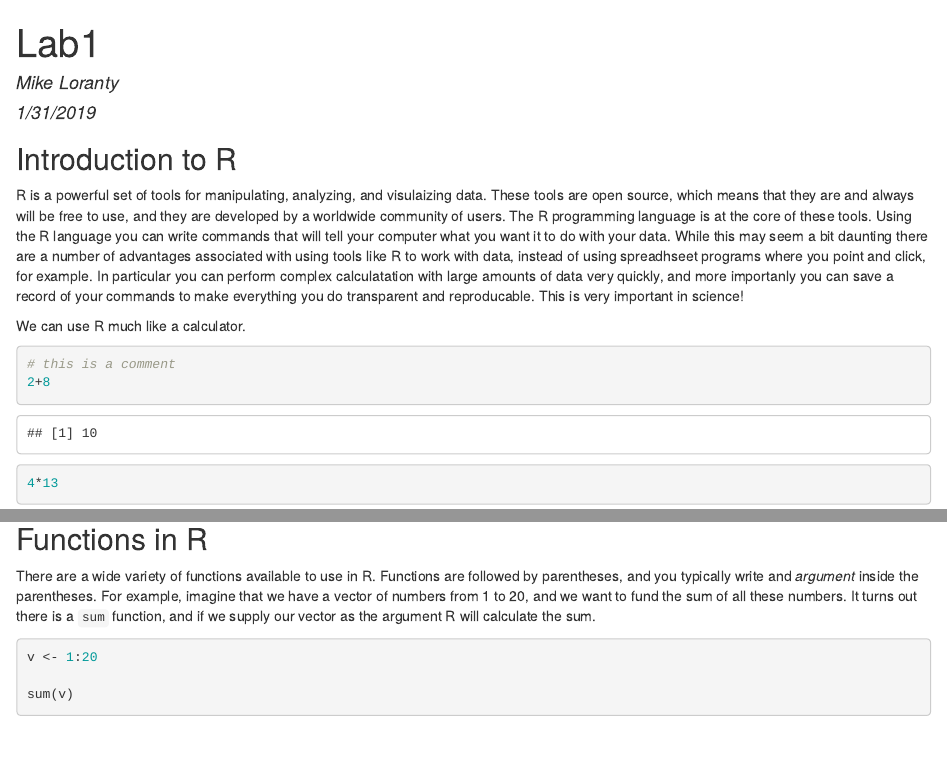
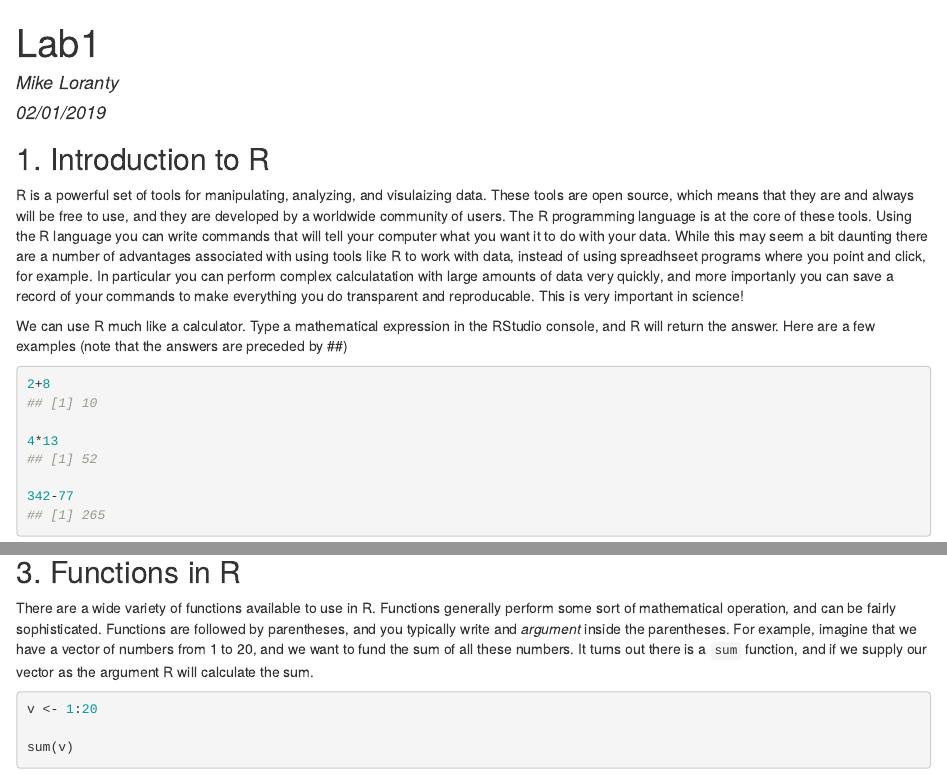
Before and after one commit to mloranty/GEOG338, an R Markdown document (Lab1.Rmd): the page in a window 1100 px wide, from its top, and a second part further down, joined at a grey line. The pictures show the output file Lab1.html that the author committed with the source, opened offline.

Commit message:
Updated Lab1

````diff
--- a/Lab1.Rmd
+++ b/Lab1.Rmd
@@ -1,7 +1,7 @@
 ---
 title: "Lab1"
 author: "Mike Loranty"
-date: "1/31/2019"
+date: "02/01/2019"
 output: html_document
 ---
 
@@ -9,15 +9,15 @@ output: html_document
 knitr::opts_chunk$set(echo = TRUE)
 ```
 
-## Introduction to R
+## 1. Introduction to R
 
 R is a powerful set of tools for manipulating, analyzing, and visulaizing data. These tools are open source, which means that they are and always will be free to use, and they are developed by a worldwide community of users. The R programming language is at the core of these tools. Using the R language you can write commands that will tell your computer what you want it to do with your data. While this may seem a bit daunting there are a number of advantages associated with using tools like R to work with data, instead of using spreadhseet programs where you point and click, for example. In particular you can perform complex calculatation with large amounts of data very quickly, and more importanly you can save a record of your commands to make everything you do transparent and reproducable. This is very important in science!
 
-We can use R much like a calculator.
+We can use R much like a calculator. Type a mathematical expression in the RStudio console, and R will return the answer. Here are a few examples (note that the answers are preceded by ##)
 
-```{r}
-
-# this is a comment
+```{r, collapse = TRUE}
 2+8
 
 4*13
+
+342-77
@@ -25,8 +45,8 @@ We can use R much like a calculator.
 
 
 
-## Functions in R
-There are a wide variety of functions available to use in R. Functions are followed by parentheses, and you typically write and *argument* inside the parentheses. For example, imagine that we have a vector of numbers from 1 to 20, and we want to fund the sum of all these numbers. It turns out there is a `sum` function, and if we supply our vector as the argument R will calculate the sum.
+## 3. Functions in R
+There are a wide variety of functions available to use in R. Functions generally perform some sort of mathematical operation, and can be fairly sophisticated. Functions are followed by parentheses, and you typically write and *argument* inside the parentheses. For example, imagine that we have a vector of numbers from 1 to 20, and we want to fund the sum of all these numbers. It turns out there is a `sum` function, and if we supply our vector as the argument R will calculate the sum.
 
 ```{r}
 v <- 1:20
````
Also changed, not shown: Lab1.html, Lab1.Rmd (20 more changed lines).
